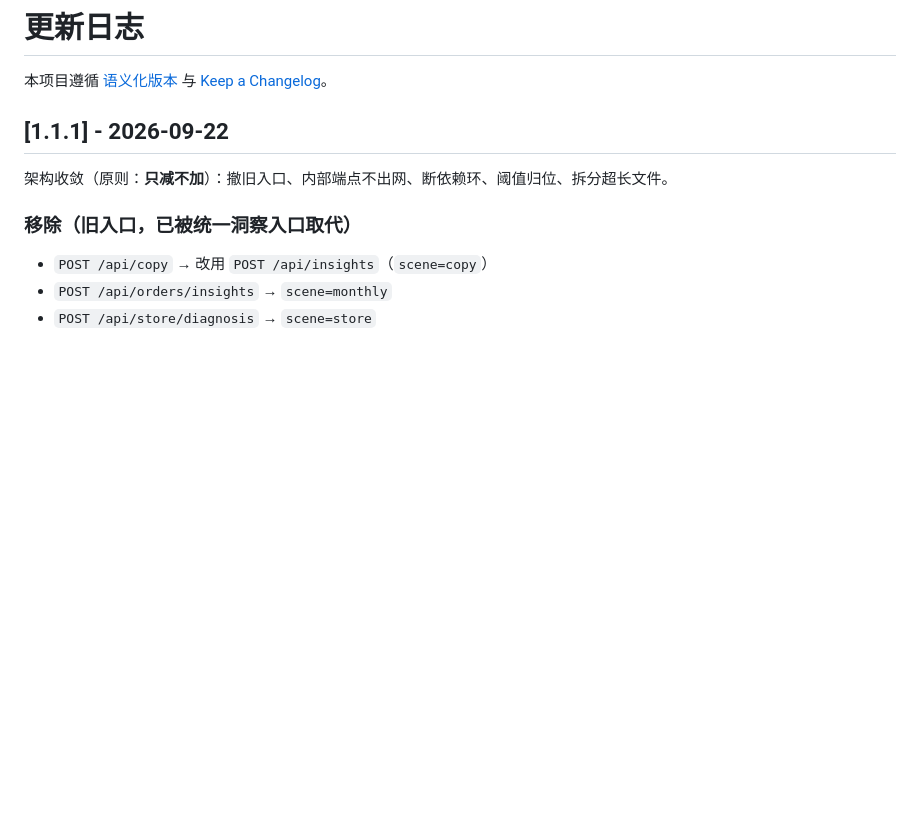
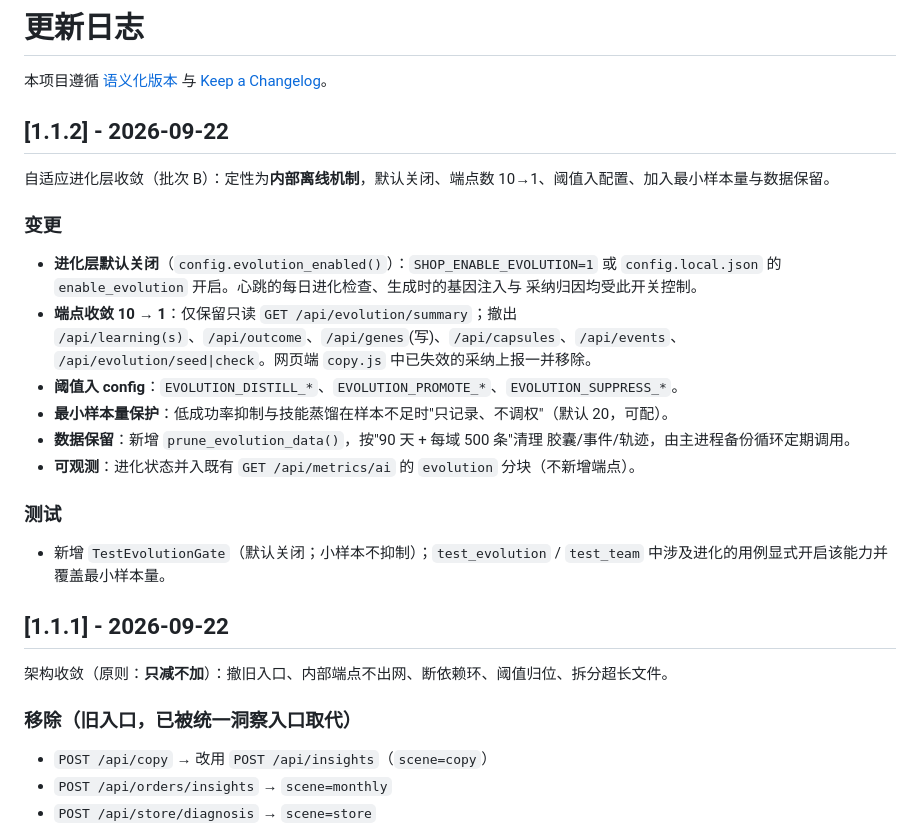
Before and after one commit to 1095278645/xirangceshi, a Markdown page: CHANGELOG.md, the part around the change. Rendered like a GitHub page; blank space fills up the shorter version.

Commit message:
docs: 进化层默认关闭说明 + CHANGELOG v1.1.2

```diff
--- a/CHANGELOG.md
+++ b/CHANGELOG.md
@@ -1,6 +1,27 @@
 # 更新日志
 
 本项目遵循 [语义化版本](https://semver.org/lang/zh-CN/) 与 [Keep a Changelog](https://keepachangelog.com/zh-CN/1.1.0/)。
+
+## [1.1.2] - 2026-09-22
+
+自适应进化层收敛（批次 B）：定性为**内部离线机制**，默认关闭、端点数 10→1、阈值入配置、加入最小样本量与数据保留。
+
+### 变更
+- **进化层默认关闭**（`config.evolution_enabled()`）：`SHOP_ENABLE_EVOLUTION=1` 或
+  `config.local.json` 的 `enable_evolution` 开启。心跳的每日进化检查、生成时的基因注入与
+  采纳归因均受此开关控制。
+- **端点收敛 10 → 1**：仅保留只读 `GET /api/evolution/summary`；撤出
+  `/api/learning(s)`、`/api/outcome`、`/api/genes`(写)、`/api/capsules`、`/api/events`、
+  `/api/evolution/seed|check`。网页端 `copy.js` 中已失效的采纳上报一并移除。
+- **阈值入 config**：`EVOLUTION_DISTILL_*`、`EVOLUTION_PROMOTE_*`、`EVOLUTION_SUPPRESS_*`。
+- **最小样本量保护**：低成功率抑制与技能蒸馏在样本不足时"只记录、不调权"（默认 20，可配）。
+- **数据保留**：新增 `prune_evolution_data()`，按"90 天 + 每域 500 条"清理
+  胶囊/事件/轨迹，由主进程备份循环定期调用。
+- **可观测**：进化状态并入既有 `GET /api/metrics/ai` 的 `evolution` 分块（不新增端点）。
+
+### 测试
+- 新增 `TestEvolutionGate`（默认关闭；小样本不抑制）；`test_evolution` / `test_team`
+  中涉及进化的用例显式开启该能力并覆盖最小样本量。
 
 ## [1.1.1] - 2026-09-22
 
```
Also changed, not shown: README.md (+6 -0 lines).
